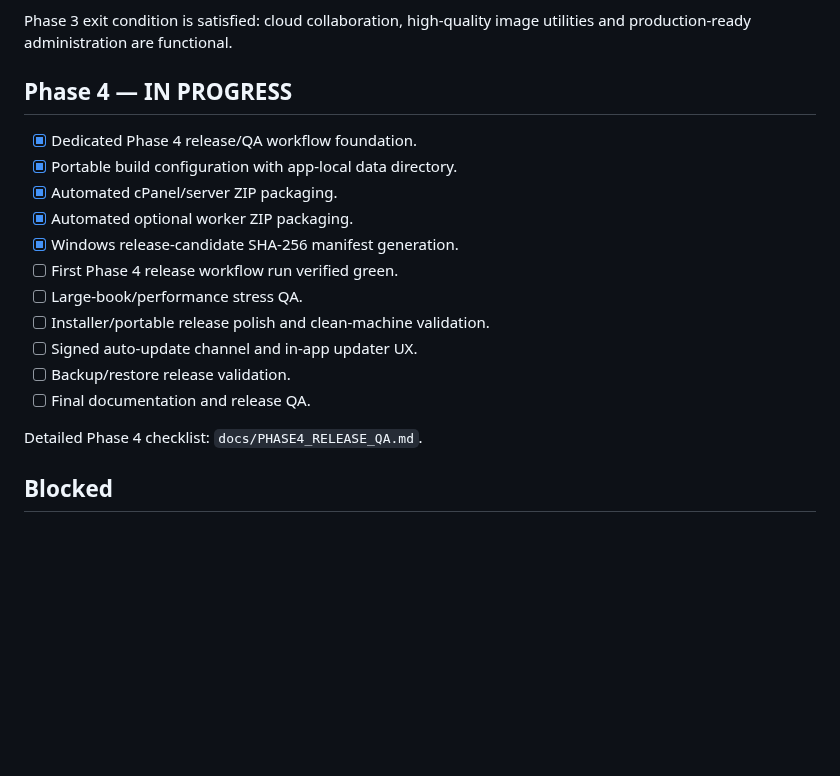
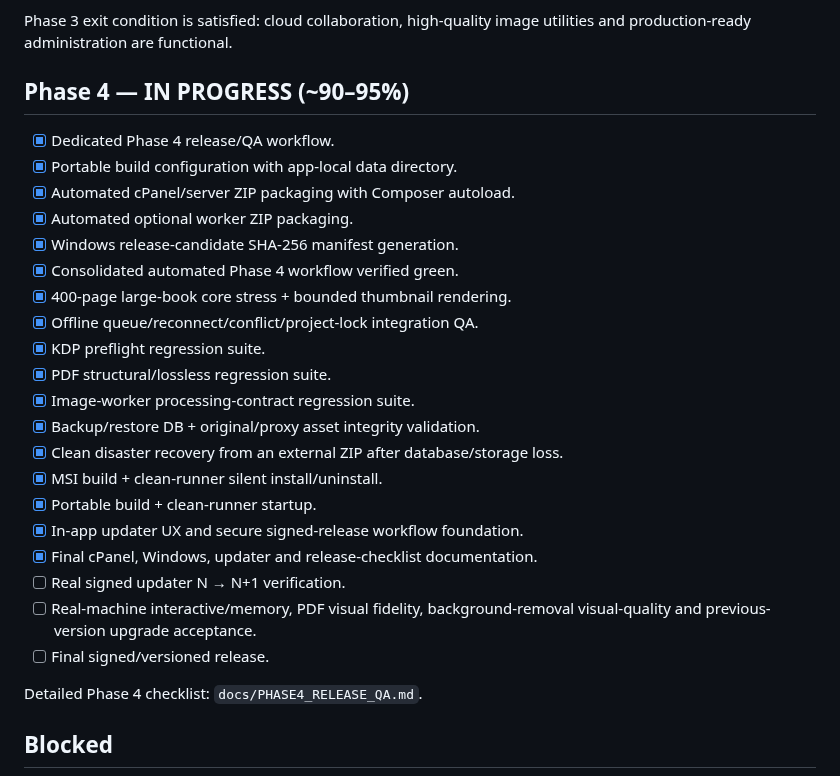
Before and after one commit to XaqibRoXx/Zaix-kdp-software, a Markdown page: docs/STATUS.md, the part around the change. Drawn GitHub-style; blank space fills up the shorter version.

Commit message:
Refresh live status for verified Phase 4 gates

```diff
--- a/docs/STATUS.md
+++ b/docs/STATUS.md
@@ -242,18 +242,27 @@ The master plan marks these optional or “where supported”, so they are not P
 
 Phase 3 exit condition is satisfied: cloud collaboration, high-quality image utilities and production-ready administration are functional.
 
-## Phase 4 — IN PROGRESS
-- [x] Dedicated Phase 4 release/QA workflow foundation.
+## Phase 4 — IN PROGRESS (~90–95%)
+- [x] Dedicated Phase 4 release/QA workflow.
 - [x] Portable build configuration with app-local data directory.
-- [x] Automated cPanel/server ZIP packaging.
+- [x] Automated cPanel/server ZIP packaging with Composer autoload.
 - [x] Automated optional worker ZIP packaging.
 - [x] Windows release-candidate SHA-256 manifest generation.
-- [ ] First Phase 4 release workflow run verified green.
-- [ ] Large-book/performance stress QA.
-- [ ] Installer/portable release polish and clean-machine validation.
-- [ ] Signed auto-update channel and in-app updater UX.
-- [ ] Backup/restore release validation.
-- [ ] Final documentation and release QA.
+- [x] Consolidated automated Phase 4 workflow verified green.
+- [x] 400-page large-book core stress + bounded thumbnail rendering.
+- [x] Offline queue/reconnect/conflict/project-lock integration QA.
+- [x] KDP preflight regression suite.
+- [x] PDF structural/lossless regression suite.
+- [x] Image-worker processing-contract regression suite.
+- [x] Backup/restore DB + original/proxy asset integrity validation.
+- [x] Clean disaster recovery from an external ZIP after database/storage loss.
+- [x] MSI build + clean-runner silent install/uninstall.
+- [x] Portable build + clean-runner startup.
+- [x] In-app updater UX and secure signed-release workflow foundation.
+- [x] Final cPanel, Windows, updater and release-checklist documentation.
+- [ ] Real signed updater N → N+1 verification.
+- [ ] Real-machine interactive/memory, PDF visual fidelity, background-removal visual-quality and previous-version upgrade acceptance.
+- [ ] Final signed/versioned release.
 
 Detailed Phase 4 checklist: `docs/PHASE4_RELEASE_QA.md`.
 
```
